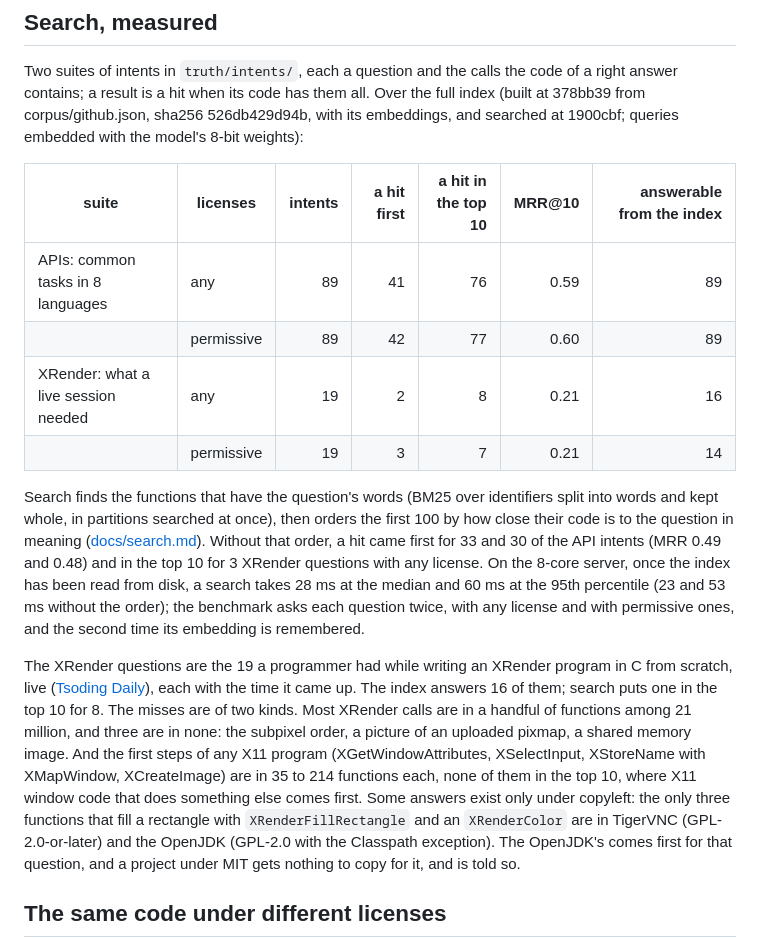
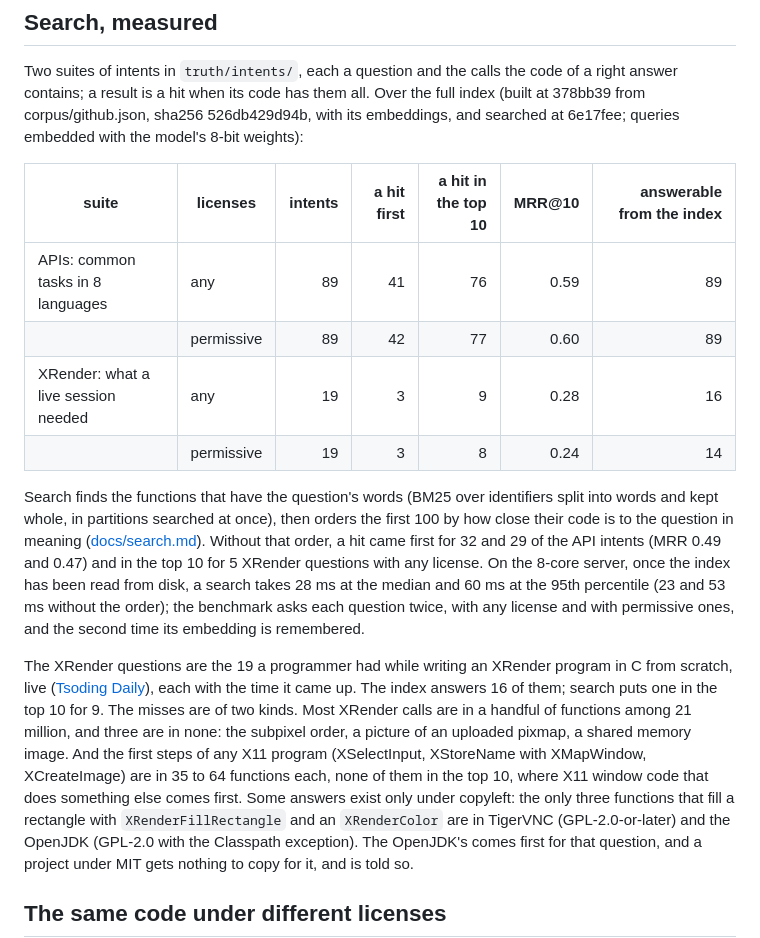
Before and after one commit to jjaroztegi/provgrep, a Markdown page: README.md, the part around the change. Drawn GitHub-style.

Commit message:
docs: the XRender suite's numbers with X11 weighed as a word

```diff
--- a/README.md
+++ b/README.md
@@ -28,32 +28,31 @@ none. Files where both sides agree were not read. The audit, with its reasons an
 Two suites of intents in `truth/intents/`, each a question and the calls the code of a right
 answer contains; a result is a hit when its code has them all. Over the full index (built at
 378bb39 from corpus/github.json, sha256 526db429d94b, with its embeddings, and searched at
-1900cbf; queries embedded with the model's 8-bit weights):
+6e17fee; queries embedded with the model's 8-bit weights):
 
 | suite | licenses | intents | a hit first | a hit in the top 10 | MRR@10 | answerable from the index |
 |---|---|---:|---:|---:|---:|---:|
 | APIs: common tasks in 8 languages | any | 89 | 41 | 76 | 0.59 | 89 |
 | | permissive | 89 | 42 | 77 | 0.60 | 89 |
-| XRender: what a live session needed | any | 19 | 2 | 8 | 0.21 | 16 |
-| | permissive | 19 | 3 | 7 | 0.21 | 14 |
+| XRender: what a live session needed | any | 19 | 3 | 9 | 0.28 | 16 |
+| | permissive | 19 | 3 | 8 | 0.24 | 14 |
 
 Search finds the functions that have the question's words (BM25 over identifiers split into words
 and kept whole, in partitions searched at once), then orders the first 100 by how close their code
 is to the question in meaning ([docs/search.md](docs/search.md#ordering-by-meaning)). Without that
-order, a hit came first for 33 and 30 of the API intents (MRR 0.49 and 0.48) and in the top 10
-for 3 XRender questions with any license. On the 8-core server, once the index has been read from
+order, a hit came first for 32 and 29 of the API intents (MRR 0.49 and 0.47) and in the top 10
+for 5 XRender questions with any license. On the 8-core server, once the index has been read from
 disk, a search takes 28 ms at the median and 60 ms at the 95th percentile (23 and 53 ms without
 the order); the benchmark asks each question twice, with any license and with permissive ones,
 and the second time its embedding is remembered.
 
 The XRender questions are the 19 a programmer had while writing an XRender program in C from
 scratch, live ([Tsoding Daily](https://www.youtube.com/watch?v=auzZCp45dJc)), each with the time it
-came up. The index answers 16 of them; search puts one in the top 10 for 8. The misses are of two
+came up. The index answers 16 of them; search puts one in the top 10 for 9. The misses are of two
 kinds. Most XRender calls are in a handful of functions among 21 million, and three are in none: the
 subpixel order, a picture of an uploaded pixmap, a shared memory image. And the first steps of any
-X11 program (XGetWindowAttributes, XSelectInput, XStoreName with XMapWindow, XCreateImage) are in 35
-to 214 functions each, none of them in the top 10, where X11 window code that does something else
-comes first. Some answers exist only under copyleft: the only three functions that fill a rectangle
+X11 program (XSelectInput, XStoreName with XMapWindow, XCreateImage) are in 35 to 64 functions
+each, none of them in the top 10, where X11 window code that does something else comes first. Some answers exist only under copyleft: the only three functions that fill a rectangle
 with `XRenderFillRectangle` and an `XRenderColor` are in TigerVNC (GPL-2.0-or-later) and the OpenJDK
 (GPL-2.0 with the Classpath exception). The OpenJDK's comes first for that question, and a project
 under MIT gets nothing to copy for it, and is told so.
```
